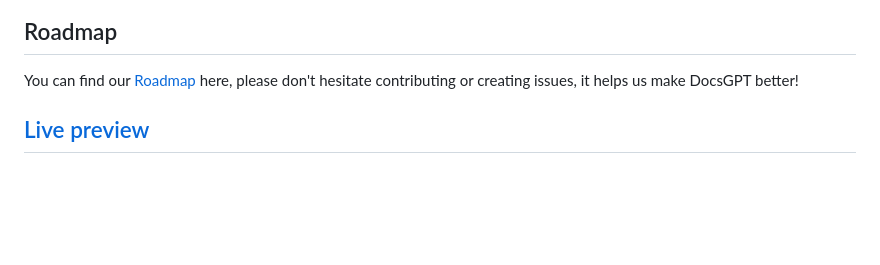
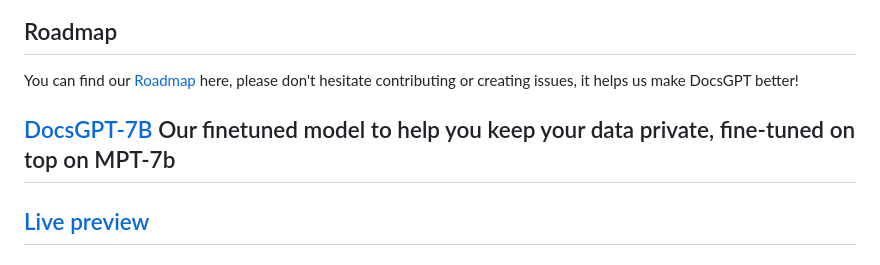
Before and after one commit to DevDive-comet/GPT-documents, a Markdown page: README.md, the part around the change. GitHub-like rendering; blank space fills up the shorter version.

```diff
--- a/README.md
+++ b/README.md
@@ -38,7 +38,7 @@ Say goodbye to time-consuming manual searches, and let <strong>DocsGPT</strong>
 
 You can find our [Roadmap](https://github.com/orgs/arc53/projects/2) here, please don't hesitate contributing or creating issues, it helps us make DocsGPT better!
 
-
+## [DocsGPT-7B](https://huggingface.co/Arc53/DocsGPT-7B) Our finetuned model to help you keep your data private, fine-tuned on top on MPT-7b
 
 ## [Live preview](https://docsgpt.arc53.com/)
 
```
